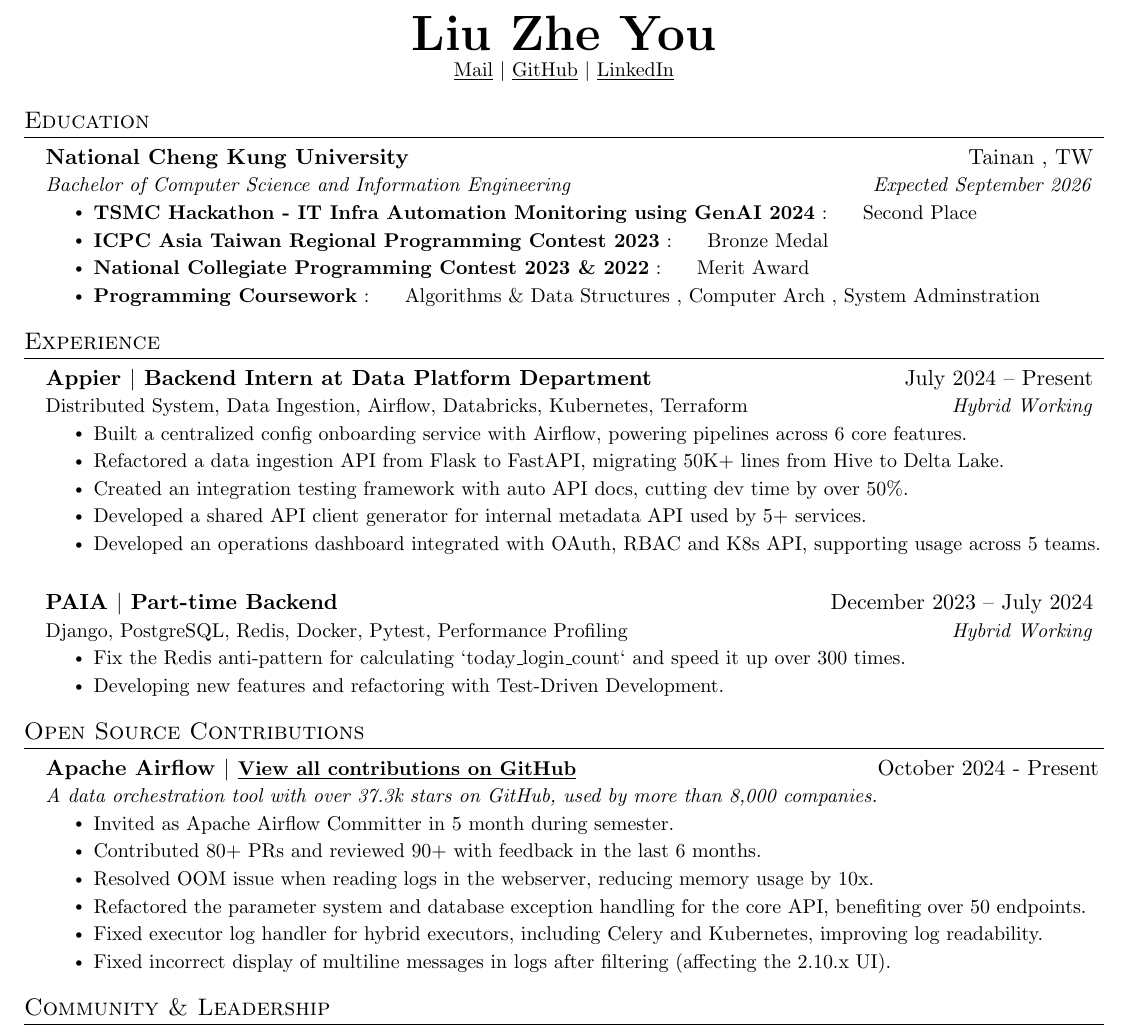
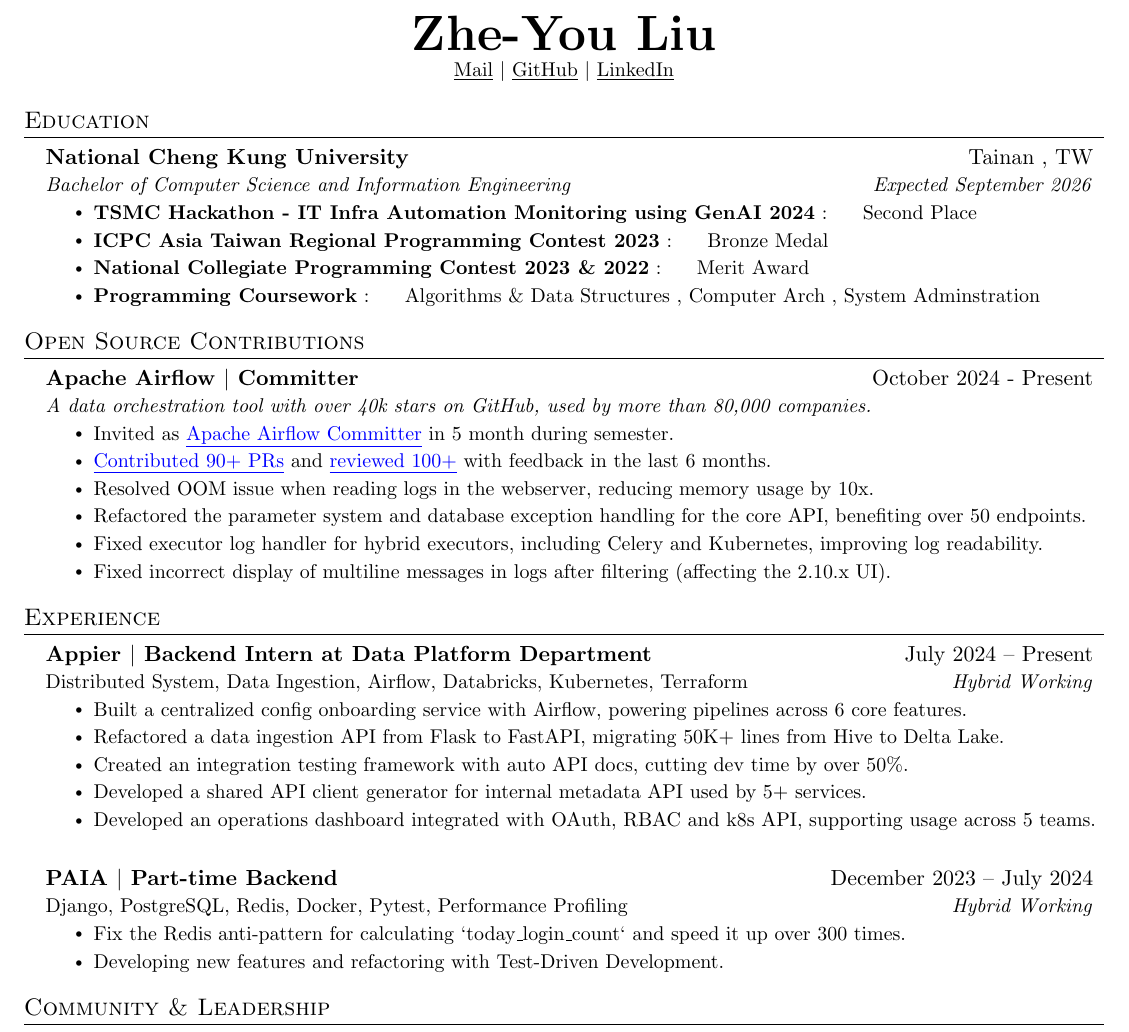
Before and after one commit to jason810496/Resume, a LaTeX document (main.tex): part of the page, cut at the place of the change. Compiled offline with pdfLaTeX.

Commit message:
refactor: move open source contribution section to the top

```diff
--- a/main.tex
+++ b/main.tex
@@ -110,7 +110,7 @@
 
 
 \begin{center}
-    \textbf{\Huge \scshape Liu Zhe You} \\ \vspace{1pt}
+    \textbf{\Huge \scshape Zhe-You Liu} \\ \vspace{1pt}
     \small \href{mailto:jasonliu@apache.org}{\underline{Mail}} $|$
     \href{https://github.com/jason810496}{\underline{GitHub}} $|$
     \href{https://www.linkedin.com/in/zhe-you-liu/}{\underline{LinkedIn}}
@@ -132,6 +132,24 @@
 
   \resumeSubHeadingListEnd
 
+%-----------OPEN SOURCE CONTRIBUTIONS-----------
+\section{Open Source Contributions}
+  \resumeSubHeadingListStart
+
+    \resumeSubheading
+      {Apache Airflow $|$ Committer}{October 2024 - Present}
+      {A data orchestration tool with over 40k stars on GitHub, used by more than 80,000 companies.}{}
+      \resumeItemListStart
+        \resumeItem{Invited as \href{https://lists.apache.org/thread/lrjgl630mdhvzmpdt5tvp425kpqkrl8m}{\textcolor{blue}{\underline{Apache Airflow Committer}}} in 5 month during semester.}
+        \resumeItem{\href{https://github.com/apache/airflow/pulls?q=is\%3Apr+author\%3Ajason810496+is\%3Amerged}{\textcolor{blue}{\underline{Contributed 90+ PRs}}} and \href{https://github.com/apache/airflow/pulls?q=is\%3Apr+reviewed-by\%3Ajason810496+}{\textcolor{blue}{\underline{reviewed 100+}}} with feedback in the last 6 months.}
+        \resumeItem{Resolved OOM issue when reading logs in the webserver, reducing memory usage by 10x.}
+        \resumeItem{Refactored the parameter system and database exception handling for the core API, benefiting over 50 endpoints.}
+        \resumeItem{Fixed executor log handler for hybrid executors, including Celery and Kubernetes, improving log readability.}
+        \resumeItem{Fixed incorrect display of multiline messages in logs after filtering (affecting the 2.10.x UI).}
+      \resumeItemListEnd
+
+  \resumeSubHeadingListEnd
+
 %-----------EXPERIENCE-----------
 \section{Experience}
   \resumeSubHeadingListStart
@@ -144,7 +162,7 @@
         \resumeItem{Refactored a data ingestion API from Flask to FastAPI, migrating 50K+ lines from Hive to Delta Lake.}
         \resumeItem{Created an integration testing framework with auto API docs, cutting dev time by over 50\%.}
         \resumeItem{Developed a shared API client generator for internal metadata API used by 5+ services.}
-        \resumeItem{Developed an operations dashboard integrated with OAuth, RBAC and K8s API, supporting usage across 5 teams. }
+        \resumeItem{Developed an operations dashboard integrated with OAuth, RBAC and k8s API, supporting usage across 5 teams. }
     \resumeItemListEnd
   \resumeSubheading
     {PAIA $|$ Part-time Backend}{December 2023 – July 2024}
@@ -156,24 +174,6 @@
 
     \resumeSubHeadingListEnd
 
-%-----------OPEN SOURCE CONTRIBUTIONS-----------
-\section{Open Source Contributions}
-  \resumeSubHeadingListStart
-
-    \resumeSubheading
-      % need to add `\` to escape the `%` in the URL
-      {Apache Airflow $|$ \small \href{https://github.com/apache/airflow/pulls?q=is\%3Apr+author\%3Ajason810496+is\%3Amerged}{\underline{View all contributions on GitHub}}}{October 2024 - Present}
-      {A data orchestration tool with over 37.3k stars on GitHub, used by more than 8,000 companies.}{}
-      \resumeItemListStart
-        \resumeItem{Invited as Apache Airflow Committer in 5 month during semester.}
-        \resumeItem{Contributed 80+ PRs and reviewed 90+ with feedback in the last 6 months.}
-        \resumeItem{Resolved OOM issue when reading logs in the webserver, reducing memory usage by 10x.}
-        \resumeItem{Refactored the parameter system and database exception handling for the core API, benefiting over 50 endpoints.}
-        \resumeItem{Fixed executor log handler for hybrid executors, including Celery and Kubernetes, improving log readability.}
-        \resumeItem{Fixed incorrect display of multiline messages in logs after filtering (affecting the 2.10.x UI).}
-      \resumeItemListEnd
-
-  \resumeSubHeadingListEnd
 
 %-----------COMMUNITY AND LEADERSHIP-----------
 \section{Community \& Leadership}
```
Also changed, not shown: LIU_ZHE_YOU.pdf.
